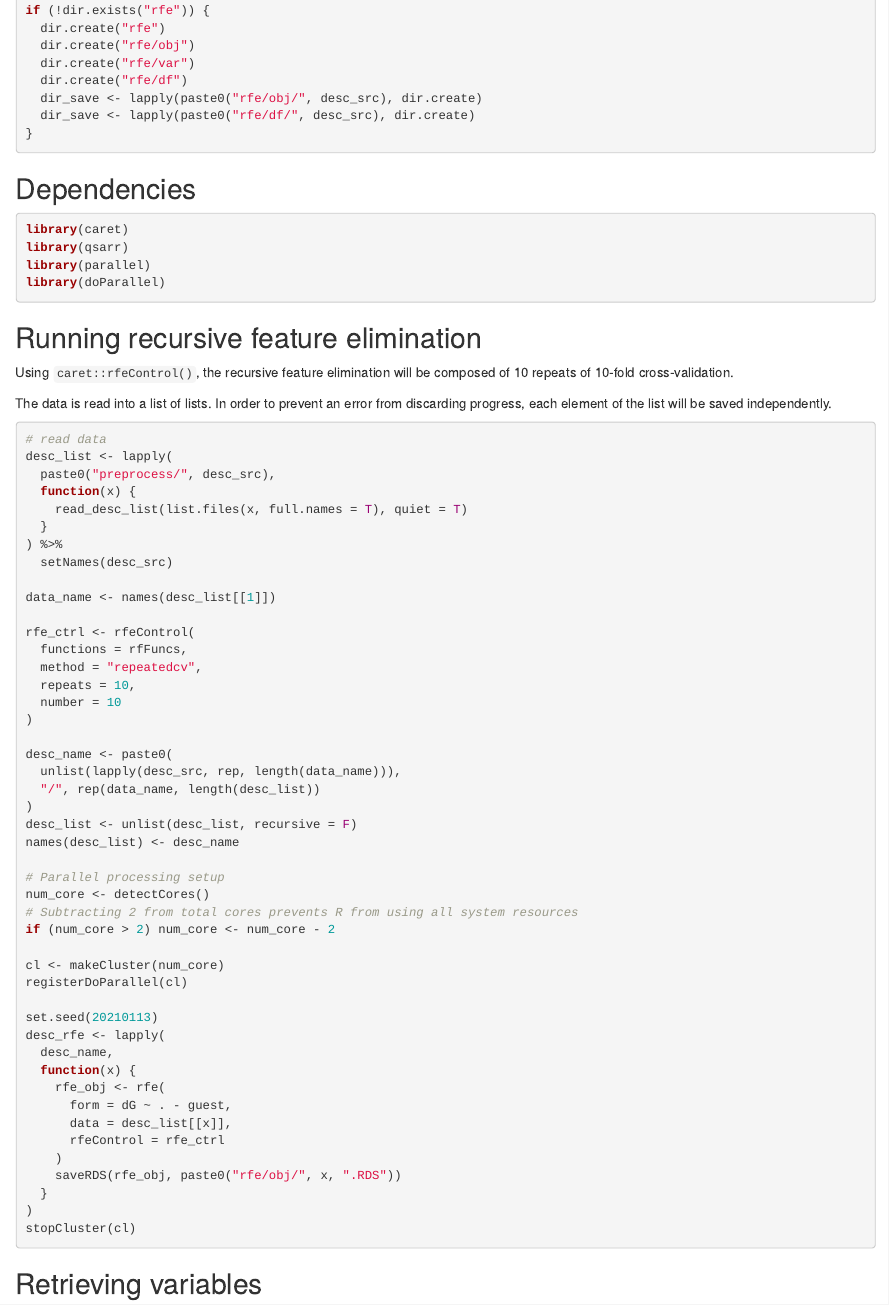
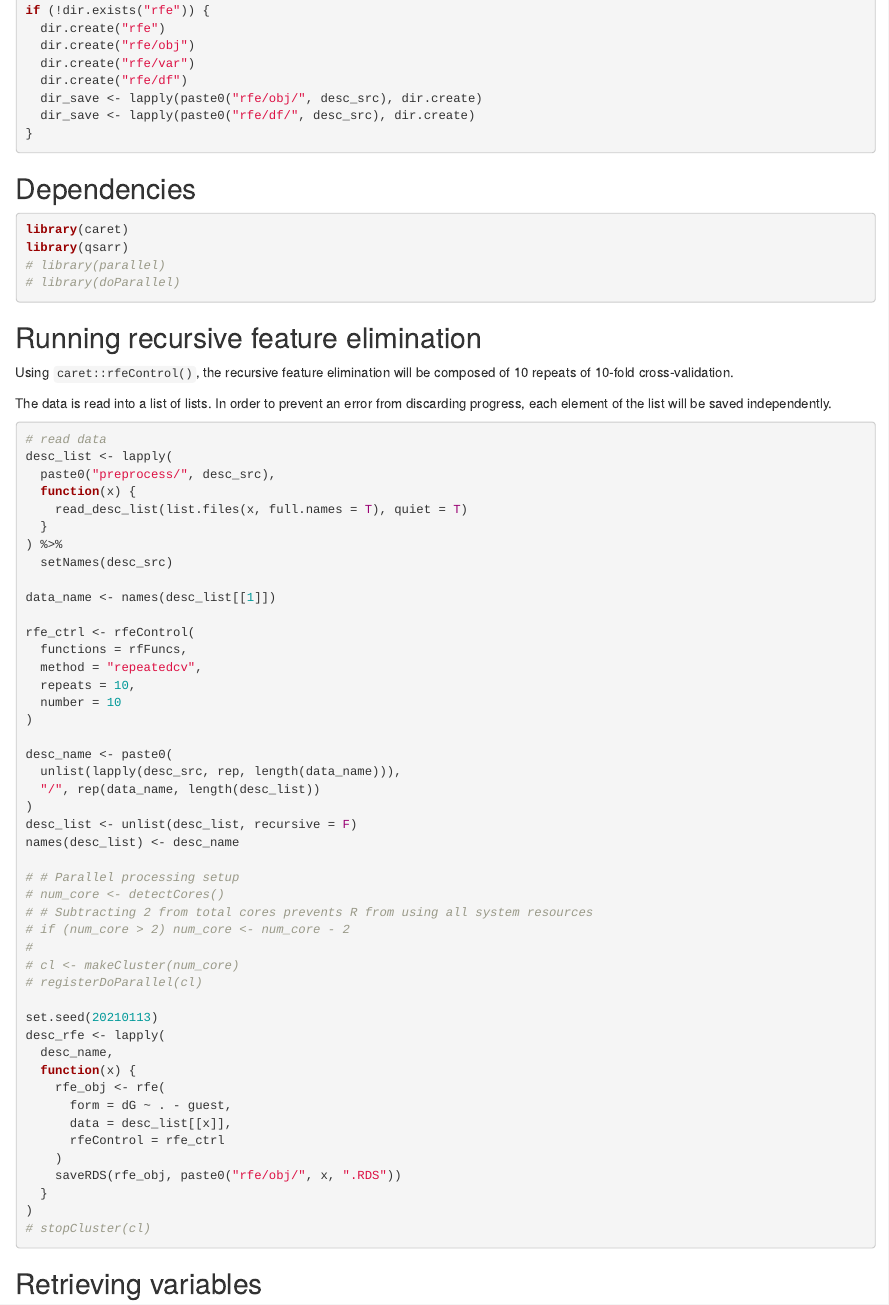
Before and after one commit to eriveradelgado/cyclodextrin-qsarr, an R Markdown document (09-rfe.Rmd): the page in a window 1100 px wide, from 430 px down. Rendered offline with R 4.5, knitr and Pandoc, with nearby package versions.

Commit message:
Removing parallel processing from RFE

````diff
--- a/09-rfe.Rmd
+++ b/09-rfe.Rmd
@@ -45,8 +45,8 @@ if (!dir.exists("rfe")) {
 ```{r dependencies}
 library(caret)
 library(qsarr)
-library(parallel)
-library(doParallel)
+# library(parallel)
+# library(doParallel)
 ```
 
 ## Running recursive feature elimination
@@ -83,13 +83,13 @@ desc_name <- paste0(
 desc_list <- unlist(desc_list, recursive = F)
 names(desc_list) <- desc_name
 
-# Parallel processing setup
-num_core <- detectCores()
-# Subtracting 2 from total cores prevents R from using all system resources
-if (num_core > 2) num_core <- num_core - 2
-
-cl <- makeCluster(num_core)
-registerDoParallel(cl)
+# # Parallel processing setup
+# num_core <- detectCores()
+# # Subtracting 2 from total cores prevents R from using all system resources
+# if (num_core > 2) num_core <- num_core - 2
+#
+# cl <- makeCluster(num_core)
+# registerDoParallel(cl)
 
 set.seed(20210113)
 desc_rfe <- lapply(
@@ -103,7 +103,7 @@ desc_rfe <- lapply(
     saveRDS(rfe_obj, paste0("rfe/obj/", x, ".RDS"))
   }
 )
-stopCluster(cl)
+# stopCluster(cl)
 ```
 
 ## Retrieving variables
````
